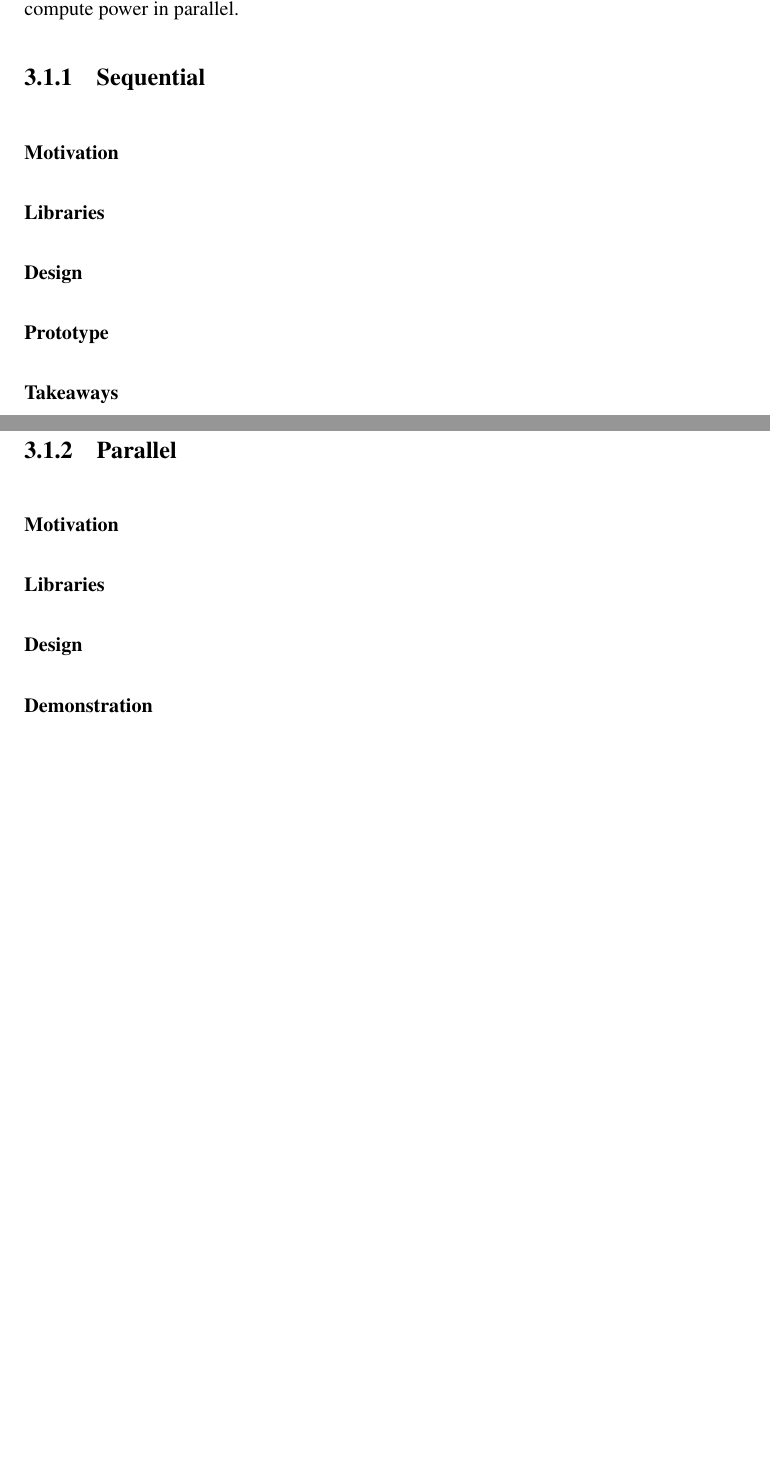
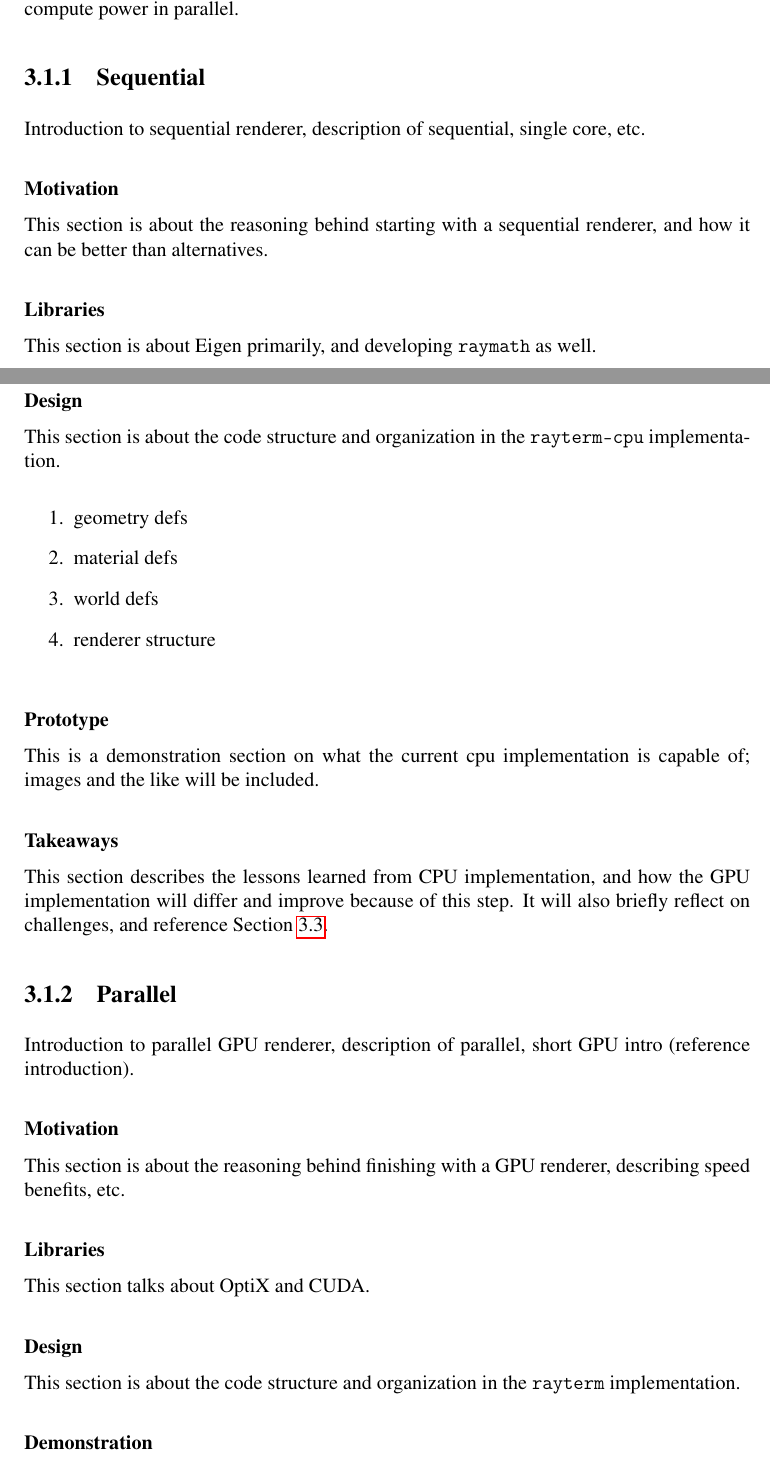
Before and after one commit to Michionlion/rayterm-thesis, a LaTeX thesis (thesis.tex, which reads ch03_methodofapproach.tex): two parts of pages 27 and 28 of 34 before the commit and two parts of pages 27 and 28 of 35 after it, joined at a grey line, cut so that both start at the same text, the shorter picture padded with empty space. Compiled offline with pdfLaTeX.

Commit message:
Add fleshed out outline

```diff
--- a/ch03_methodofapproach.tex
+++ b/ch03_methodofapproach.tex
@@ -21,23 +21,50 @@ The second, described in Section~\ref{ch:methods:renderer:parallel}, uses CUDA \
 
 \subsection{Sequential} \label{ch:methods:renderer:sequential}
 
+Introduction to sequential renderer, description of sequential, single core, etc.
+
 \littlesection{Motivation} \label{ch:methods:renderer:sequential:motivation}
+
+This section is about the reasoning behind starting with a sequential renderer, and how it can be better than alternatives.
 
 \littlesection{Libraries} \label{ch:methods:renderer:sequential:libraries}
 
+This section is about Eigen primarily, and developing \texttt{raymath} as well.
+
 \littlesection{Design} \label{ch:methods:renderer:sequential:design}
 
+This section is about the code structure and organization in the \texttt{rayterm-cpu} implementation.
+
+\begin{enumerate}
+  \item geometry defs
+  \item material defs
+  \item world defs
+  \item renderer structure
+\end{enumerate}
+
 \littlesection{Prototype} \label{ch:methods:renderer:sequential:proto}
+
+This is a demonstration section on what the current cpu implementation is capable of; images and the like will be included.
 
 % TODO: change this name to be better
 \littlesection{Takeaways} \label{ch:methods:renderer:sequential:takeaway}
 
+This section describes the lessons learned from CPU implementation, and how the GPU implementation will differ and improve because of this step. It will also briefly reflect on challenges, and reference Section~\ref{ch:methods:threats}.
+
 \subsection{Parallel} \label{ch:methods:renderer:parallel}
+
+Introduction to parallel GPU renderer, description of parallel, short GPU intro (reference introduction).
 
 \littlesection{Motivation} \label{ch:methods:renderer:parallel:motivation}
 
+This section is about the reasoning behind finishing with a GPU renderer, describing speed benefits, etc.
+
 \littlesection{Libraries} \label{ch:methods:renderer:parallel:libraries}
+
+This section talks about OptiX and CUDA.
 
 \littlesection{Design} \label{ch:methods:renderer:parallel:design}
 
+This section is about the code structure and organization in the \texttt{rayterm} implementation.
+
 \littlesection{Demonstration} \label{ch:methods:renderer:parallel:demo}
```
Also changed, not shown: ch03_methodofapproach.tex (2 more changed lines).
